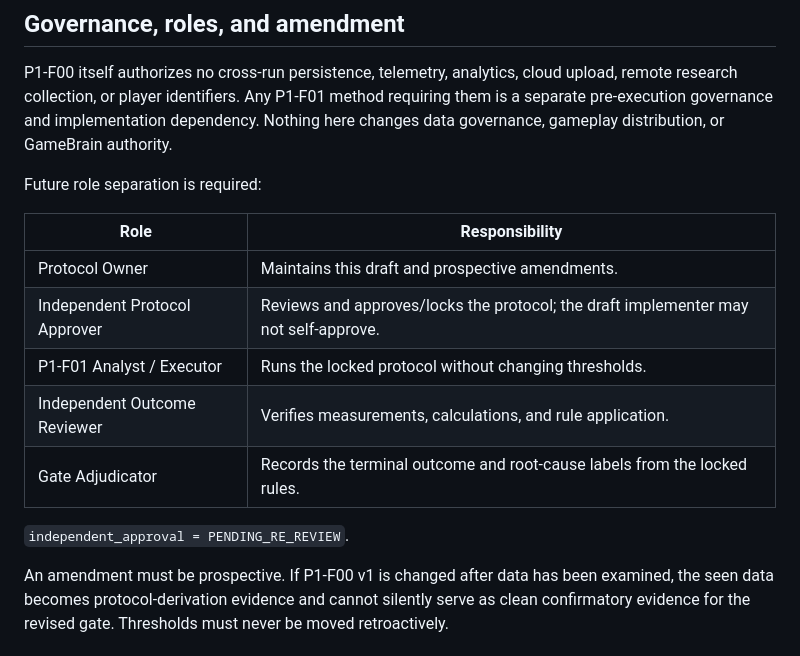
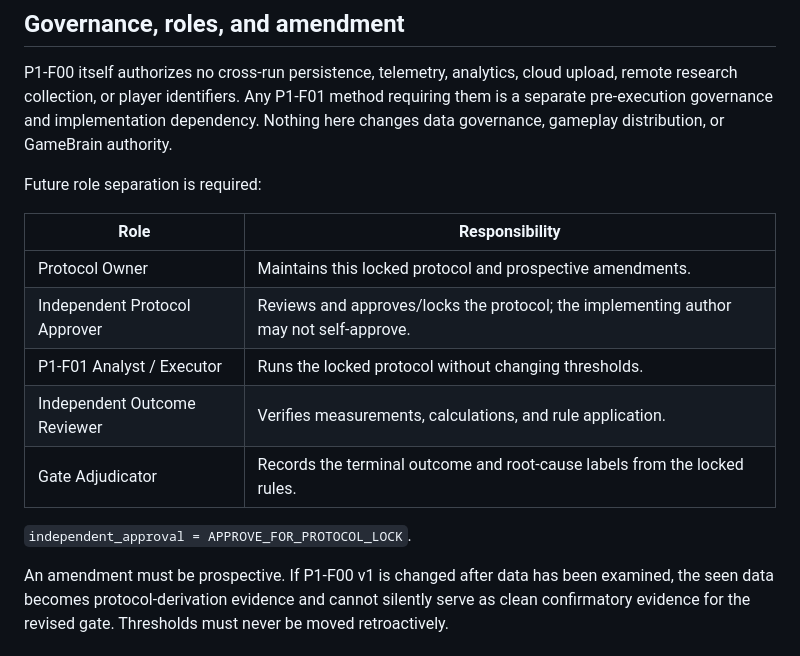
Before and after one commit to Strike87/math-challenge-flutter, a Markdown page: docs/game_brain_p1_f00_difficulty_evidence_feasibility_protocol.md, the part around one of its changes. Rendered like a GitHub page.

```diff
--- a/docs/game_brain_p1_f00_difficulty_evidence_feasibility_protocol.md
+++ b/docs/game_brain_p1_f00_difficulty_evidence_feasibility_protocol.md
@@ -325,13 +337,13 @@ Future role separation is required:
 
 | Role | Responsibility |
 | --- | --- |
-| Protocol Owner | Maintains this draft and prospective amendments. |
-| Independent Protocol Approver | Reviews and approves/locks the protocol; the draft implementer may not self-approve. |
+| Protocol Owner | Maintains this locked protocol and prospective amendments. |
+| Independent Protocol Approver | Reviews and approves/locks the protocol; the implementing author may not self-approve. |
 | P1-F01 Analyst / Executor | Runs the locked protocol without changing thresholds. |
 | Independent Outcome Reviewer | Verifies measurements, calculations, and rule application. |
 | Gate Adjudicator | Records the terminal outcome and root-cause labels from the locked rules. |
 
-`independent_approval = PENDING_RE_REVIEW`.
+`independent_approval = APPROVE_FOR_PROTOCOL_LOCK`.
 
 An amendment must be prospective. If P1-F00 v1 is changed after data has been
 examined, the seen data becomes protocol-derivation evidence and cannot
```
Also changed, not shown: other parts of docs/game_brain_p1_f00_difficulty_evidence_feasibility_protocol.md (+25 -12 lines).
